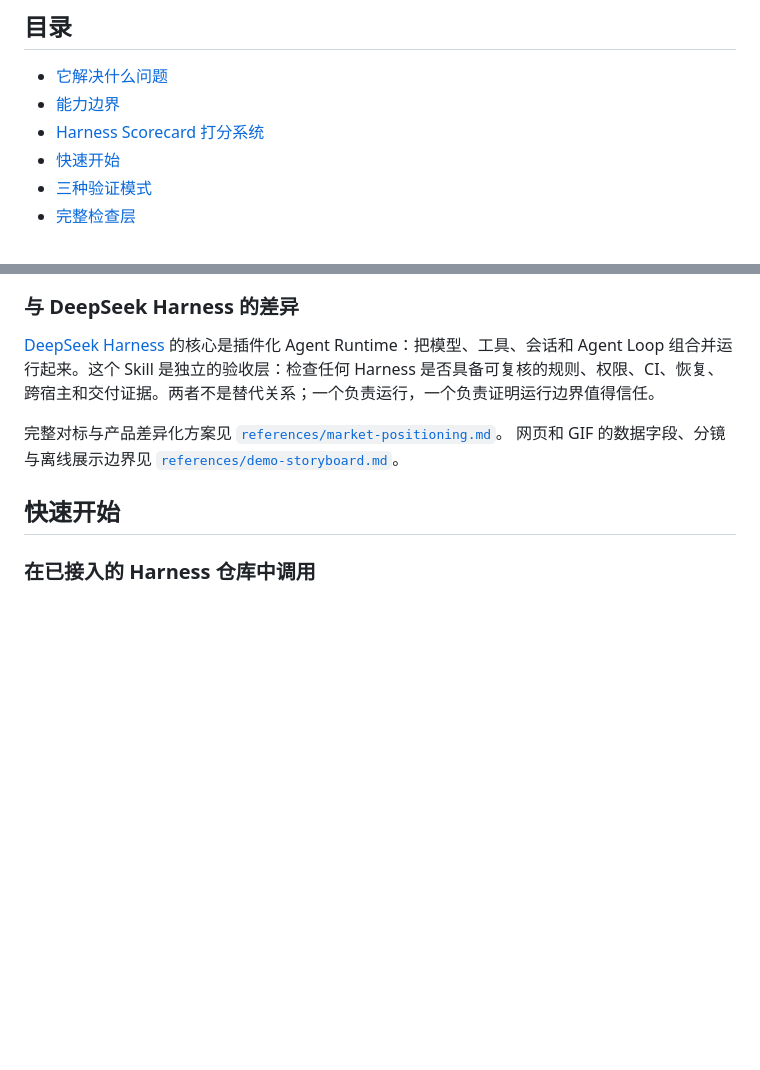
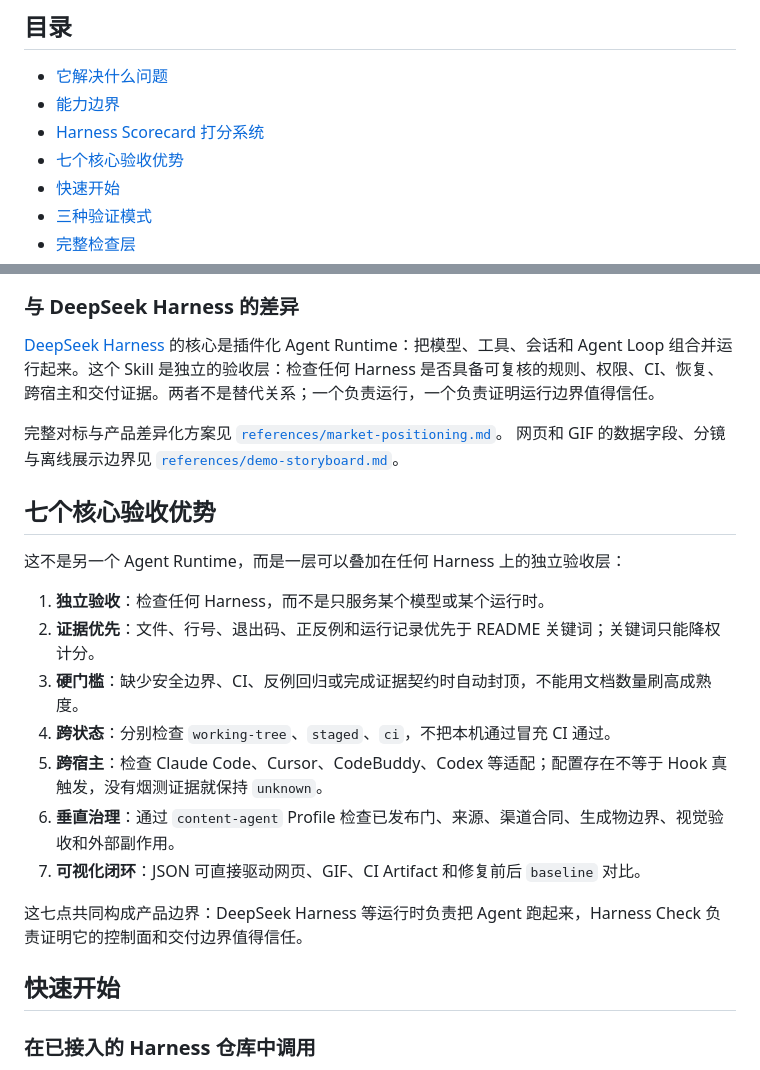
Before and after one commit to huiyonghkw/hekouwang-harness-check-skill, a Markdown page: README.md, 2 parts joined by grey strips. GitHub-like rendering; blank space fills up the shorter version.

```diff
--- a/README.md
+++ b/README.md
@@ -13,6 +13,7 @@
 - [它解决什么问题](#它解决什么问题)
 - [能力边界](#能力边界)
 - [Harness Scorecard 打分系统](#harness-scorecard-打分系统)
+- [七个核心验收优势](#七个核心验收优势)
 - [快速开始](#快速开始)
 - [三种验证模式](#三种验证模式)
 - [完整检查层](#完整检查层)
@@ -99,6 +100,20 @@ python3 harness_score.py /path/to/harness \
 
 完整对标与产品差异化方案见 [`references/market-positioning.md`](./references/market-positioning.md)。
 网页和 GIF 的数据字段、分镜与离线展示边界见 [`references/demo-storyboard.md`](./references/demo-storyboard.md)。
+
+## 七个核心验收优势
+
+这不是另一个 Agent Runtime，而是一层可以叠加在任何 Harness 上的独立验收层：
+
+1. **独立验收**：检查任何 Harness，而不是只服务某个模型或某个运行时。
+2. **证据优先**：文件、行号、退出码、正反例和运行记录优先于 README 关键词；关键词只能降权计分。
+3. **硬门槛**：缺少安全边界、CI、反例回归或完成证据契约时自动封顶，不能用文档数量刷高成熟度。
+4. **跨状态**：分别检查 `working-tree`、`staged`、`ci`，不把本机通过冒充 CI 通过。
+5. **跨宿主**：检查 Claude Code、Cursor、CodeBuddy、Codex 等适配；配置存在不等于 Hook 真触发，没有烟测证据就保持 `unknown`。
+6. **垂直治理**：通过 `content-agent` Profile 检查已发布门、来源、渠道合同、生成物边界、视觉验收和外部副作用。
+7. **可视化闭环**：JSON 可直接驱动网页、GIF、CI Artifact 和修复前后 `baseline` 对比。
+
+这七点共同构成产品边界：DeepSeek Harness 等运行时负责把 Agent 跑起来，Harness Check 负责证明它的控制面和交付边界值得信任。
 
 ## 快速开始
 
```
Also changed, not shown: README.en.md (+12 -0 lines).
